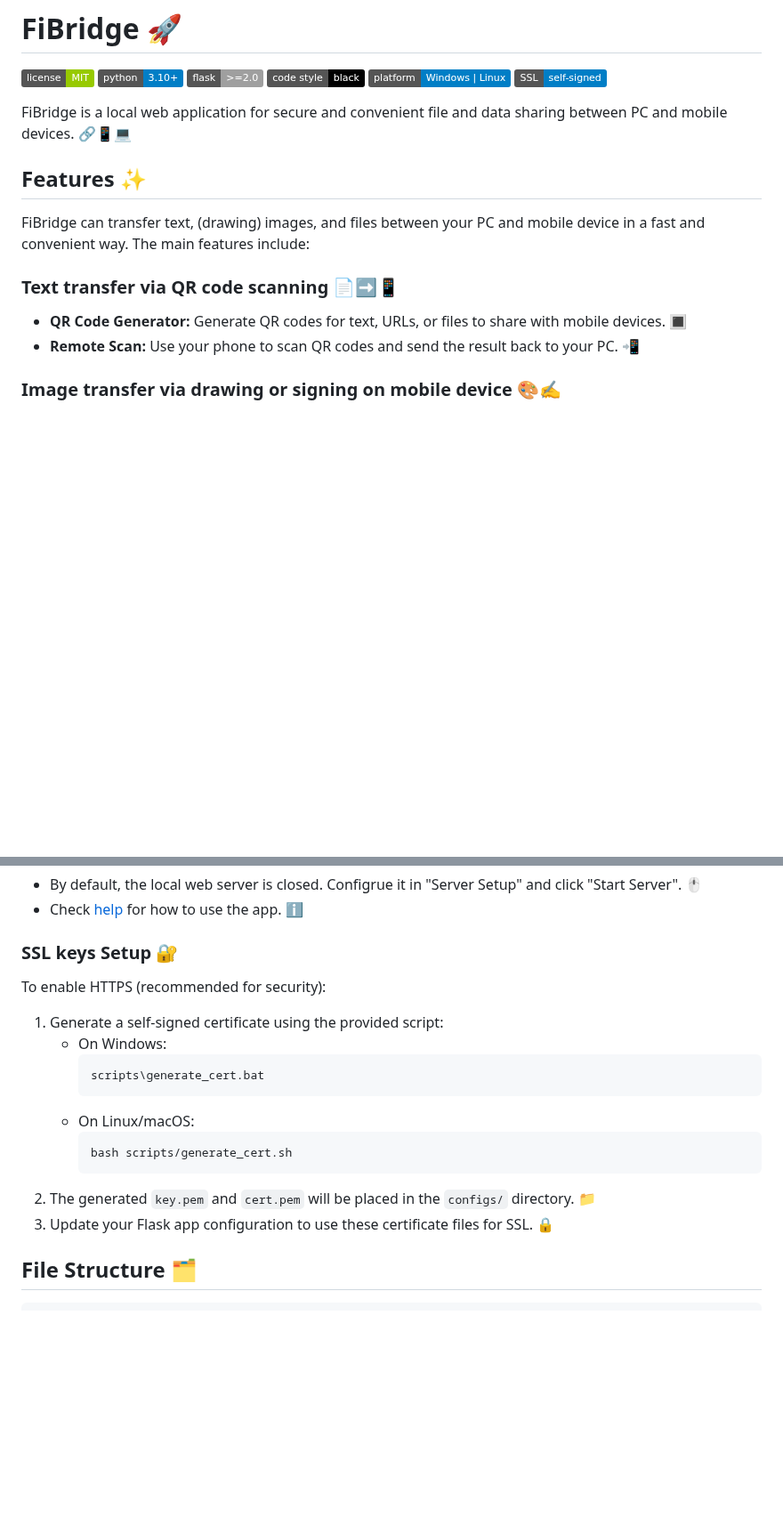
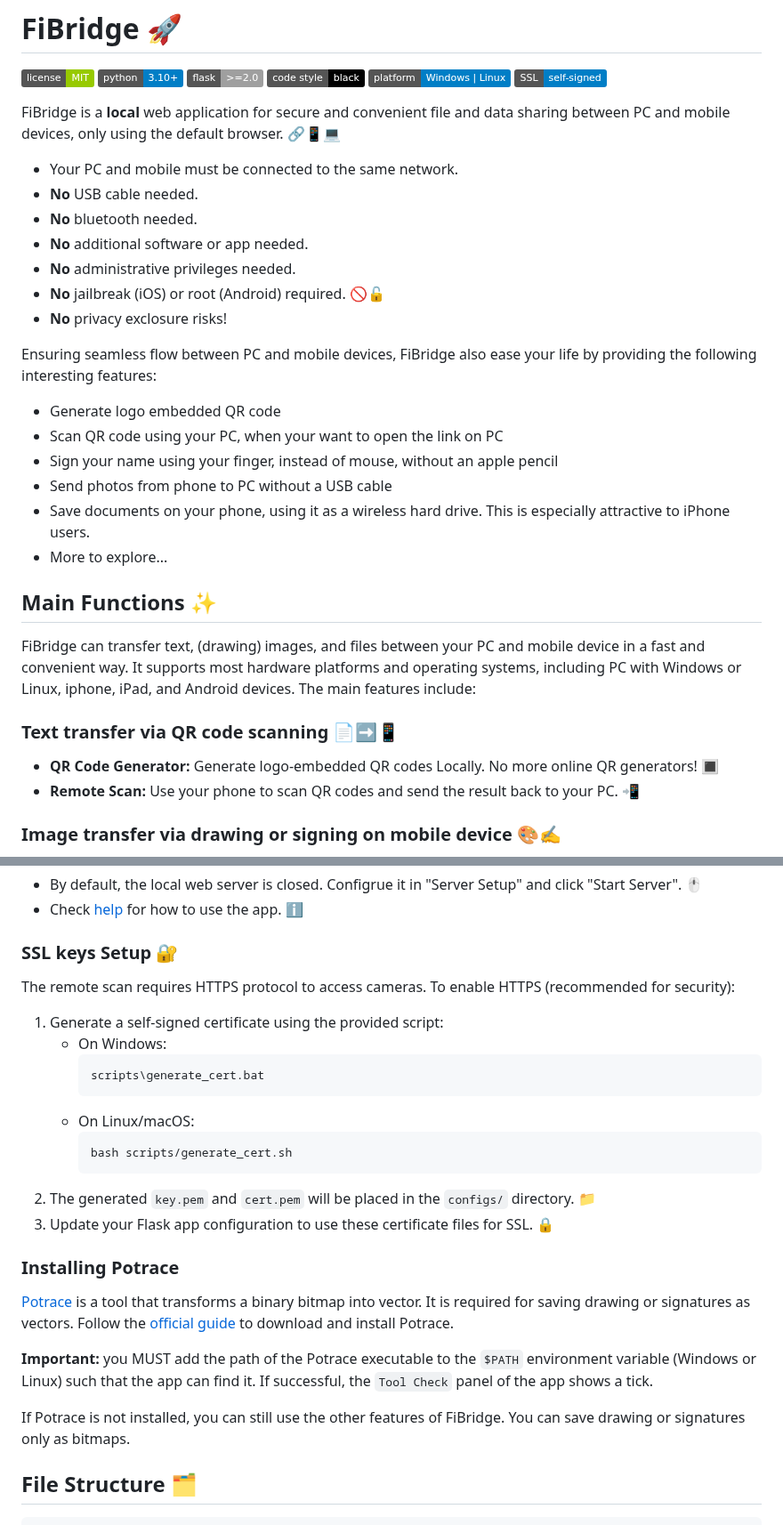
Before and after one commit to paradoxsolver1997/FiBridge, a Markdown page: README.md, 2 parts joined by grey strips. Shown at 89% size. Drawn GitHub-style; badges without logos; blank space fills up the shorter version.

````diff
--- a/README.md
+++ b/README.md
@@ -9,15 +9,32 @@
   <img src="https://img.shields.io/badge/SSL-self--signed-blue.svg" alt="Self-signed SSL">
 </p>
 
-FiBridge is a local web application for secure and convenient file and data sharing between PC and mobile devices. 🔗📱💻
+FiBridge is a **local** web application for secure and convenient file and data sharing between PC and mobile devices, only using the default browser. 🔗📱💻
 
-## Features ✨
+- Your PC and mobile must be connected to the same network.
+- **No** USB cable needed.
+- **No** bluetooth needed.
+- **No** additional software or app needed.
+- **No** administrative privileges needed.
+- **No** jailbreak (iOS) or root (Android) required. 🚫🔓
+- **No** privacy exclosure risks!
 
-FiBridge can transfer text, (drawing) images, and files between your PC and mobile device in a fast and convenient way. The main features include:
+Ensuring seamless flow between PC and mobile devices, FiBridge also ease your life by providing the following interesting features:
+
+- Generate logo embedded QR code
+- Scan QR code using your PC, when your want to open the link on PC
+- Sign your name using your finger, instead of mouse, without an apple pencil
+- Send photos from phone to PC without a USB cable
+- Save documents on your phone, using it as a wireless hard drive. This is especially attractive to iPhone users.
+- More to explore...
+
+## Main Functions ✨
+
+FiBridge can transfer text, (drawing) images, and files between your PC and mobile device in a fast and convenient way. It supports most hardware platforms and operating systems, including PC with Windows or Linux, iphone, iPad, and Android devices. The main features include:
 
 ### Text transfer via QR code scanning 📄➡️📱
 
-- **QR Code Generator:** Generate QR codes for text, URLs, or files to share with mobile devices. 🔳
+- **QR Code Generator:** Generate logo-embedded QR codes Locally. No more online QR generators! 🔳
 - **Remote Scan:** Use your phone to scan QR codes and send the result back to your PC. 📲
 
 ### Image transfer via drawing or signing on mobile device 🎨✍️
@@ -60,7 +78,7 @@ python main.py
 
 ### SSL keys Setup 🔐
 
-To enable HTTPS (recommended for security):
+The remote scan requires HTTPS protocol to access cameras. To enable HTTPS (recommended for security):
 
 1. Generate a self-signed certificate using the provided script:
    - On Windows:
@@ -73,6 +91,14 @@ To enable HTTPS (recommended for security):
      ```
 2. The generated `key.pem` and `cert.pem` will be placed in the `configs/` directory. 📁
 3. Update your Flask app configuration to use these certificate files for SSL. 🔒
+
+### Installing Potrace
+
+[Potrace](https://potrace.sourceforge.net/) is a tool that transforms a binary bitmap into vector. It is required for saving drawing or signatures as vectors. Follow the [official guide](https://potrace.sourceforge.net/) to download and install Potrace.
+
+**Important:** you MUST add the path of the Potrace executable to the `$PATH` environment variable (Windows or Linux) such that the app can find it. If successful, the `Tool Check` panel of the app shows a tick.
+
+If Potrace is not installed, you can still use the other features of FiBridge. You can save drawing or signatures only as bitmaps.
 
 ## File Structure 🗂️
 
````
Also changed, not shown: other parts of README.md (+1 -0 lines).
